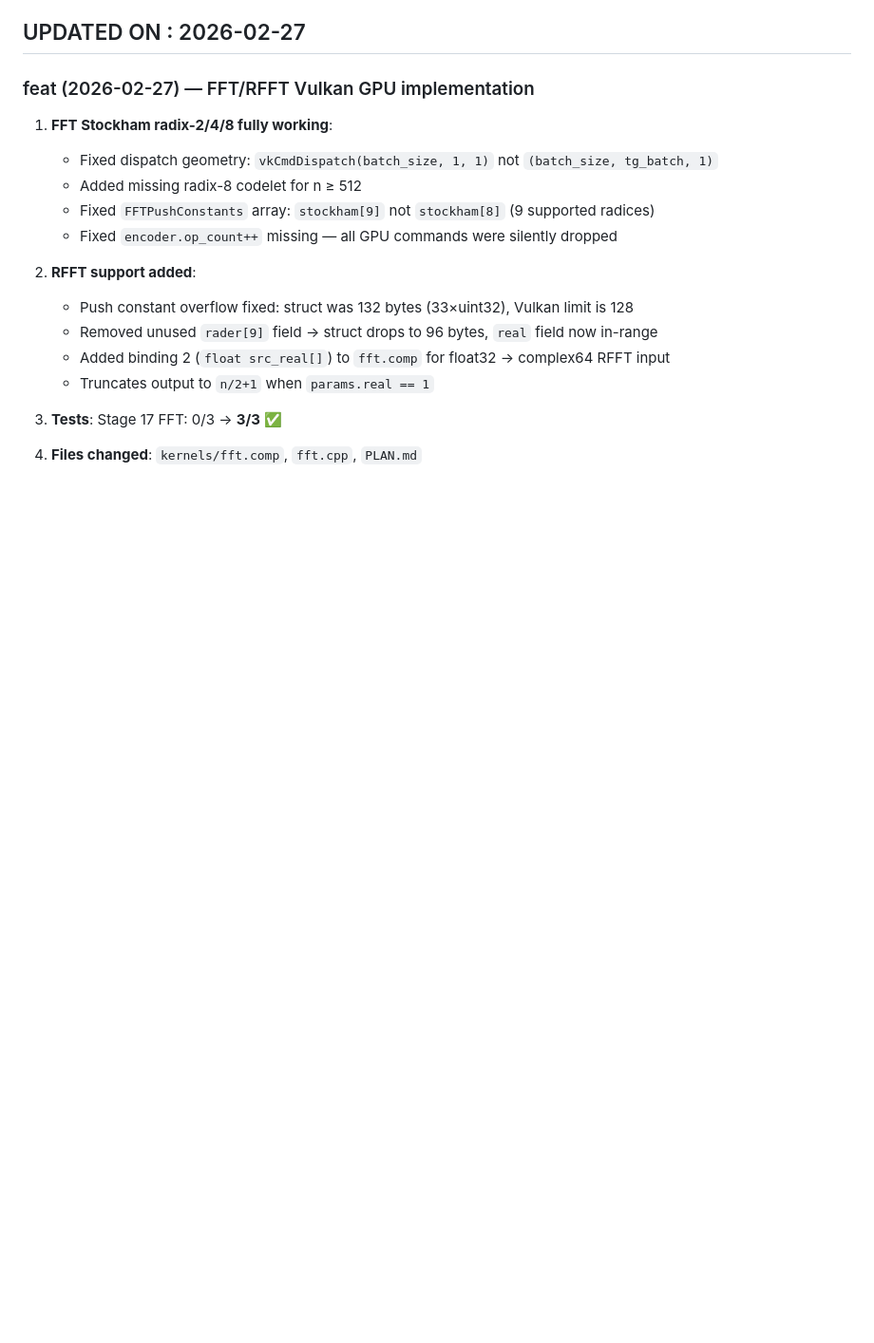
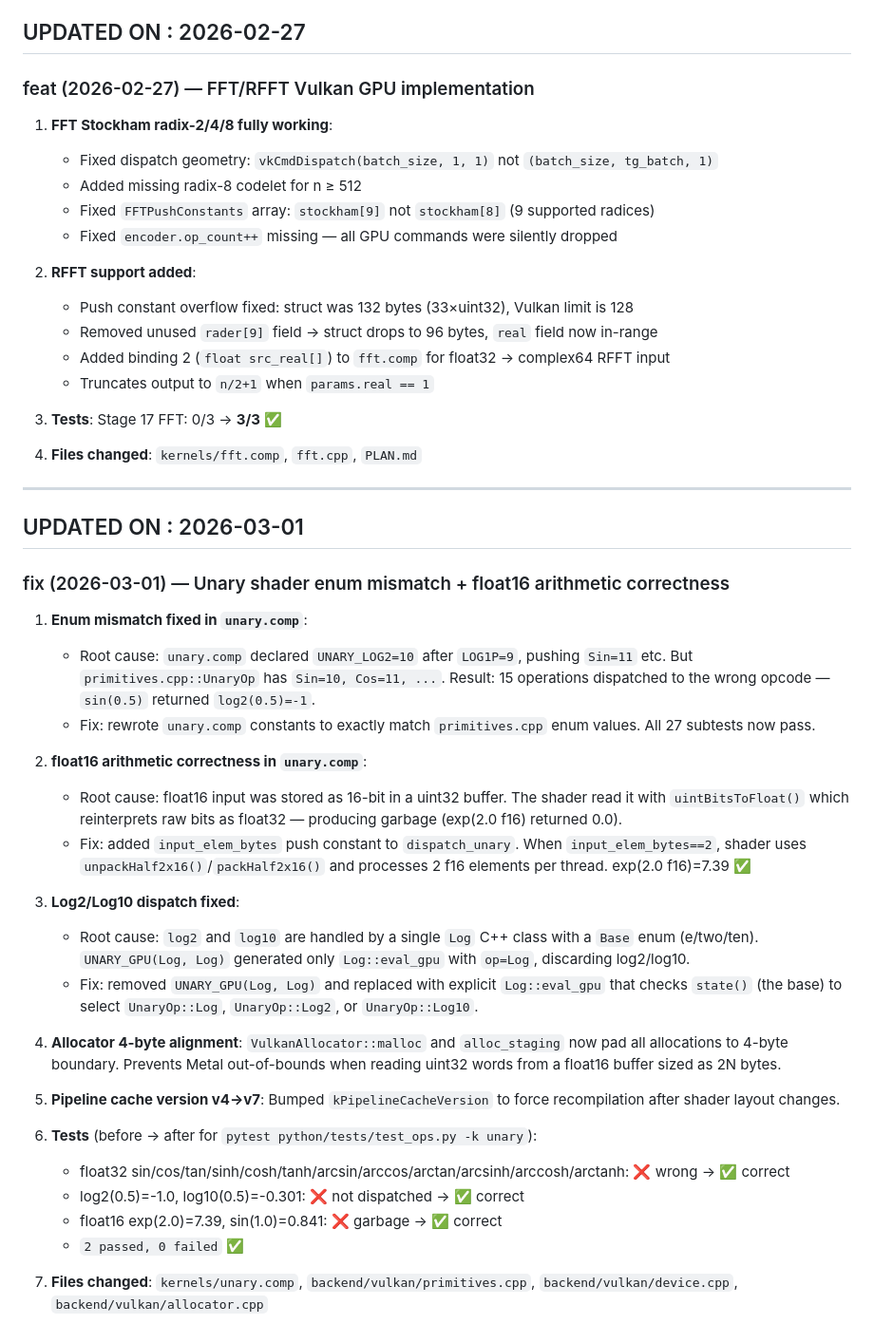
Before and after one commit to gauravsaini/mlx-vulkan, a Markdown page: TIMELINE.md, the part around the change. Shown at 95% size. GitHub-like rendering; blank space fills up the shorter version.

Commit message:
docs: update PLAN.md and TIMELINE.md with unary enum fix and float16 support

```diff
--- a/TIMELINE.md
+++ b/TIMELINE.md
@@ -154,3 +154,33 @@
 3. **Tests**: Stage 17 FFT: 0/3 → **3/3** ✅
 
 4. **Files changed**: `kernels/fft.comp`, `fft.cpp`, `PLAN.md`
+
+---
+
+## UPDATED ON : 2026-03-01
+
+### fix (2026-03-01) — Unary shader enum mismatch + float16 arithmetic correctness
+
+1. **Enum mismatch fixed in `unary.comp`**:
+   - Root cause: `unary.comp` declared `UNARY_LOG2=10` after `LOG1P=9`, pushing `Sin=11` etc. But `primitives.cpp::UnaryOp` has `Sin=10, Cos=11, ...`. Result: 15 operations dispatched to the wrong opcode — `sin(0.5)` returned `log2(0.5)=-1`.
+   - Fix: rewrote `unary.comp` constants to exactly match `primitives.cpp` enum values. All 27 subtests now pass.
+
+2. **float16 arithmetic correctness in `unary.comp`**:
+   - Root cause: float16 input was stored as 16-bit in a uint32 buffer. The shader read it with `uintBitsToFloat()` which reinterprets raw bits as float32 — producing garbage (exp(2.0 f16) returned 0.0).
+   - Fix: added `input_elem_bytes` push constant to `dispatch_unary`. When `input_elem_bytes==2`, shader uses `unpackHalf2x16()`/`packHalf2x16()` and processes 2 f16 elements per thread. exp(2.0 f16)=7.39 ✅
+
+3. **Log2/Log10 dispatch fixed**:
+   - Root cause: `log2` and `log10` are handled by a single `Log` C++ class with a `Base` enum (e/two/ten). `UNARY_GPU(Log, Log)` generated only `Log::eval_gpu` with `op=Log`, discarding log2/log10.
+   - Fix: removed `UNARY_GPU(Log, Log)` and replaced with explicit `Log::eval_gpu` that checks `state()` (the base) to select `UnaryOp::Log`, `UnaryOp::Log2`, or `UnaryOp::Log10`.
+
+4. **Allocator 4-byte alignment**: `VulkanAllocator::malloc` and `alloc_staging` now pad all allocations to 4-byte boundary. Prevents Metal out-of-bounds when reading uint32 words from a float16 buffer sized as 2N bytes.
+
+5. **Pipeline cache version v4→v7**: Bumped `kPipelineCacheVersion` to force recompilation after shader layout changes.
+
+6. **Tests** (before → after for `pytest python/tests/test_ops.py -k unary`):
+   - float32 sin/cos/tan/sinh/cosh/tanh/arcsin/arccos/arctan/arcsinh/arccosh/arctanh: ❌ wrong → ✅ correct
+   - log2(0.5)=-1.0, log10(0.5)=-0.301: ❌ not dispatched → ✅ correct
+   - float16 exp(2.0)=7.39, sin(1.0)=0.841: ❌ garbage → ✅ correct
+   - `2 passed, 0 failed` ✅
+
+7. **Files changed**: `kernels/unary.comp`, `backend/vulkan/primitives.cpp`, `backend/vulkan/device.cpp`, `backend/vulkan/allocator.cpp`
```
Also changed, not shown: PLAN.md (+11 -5 lines).
